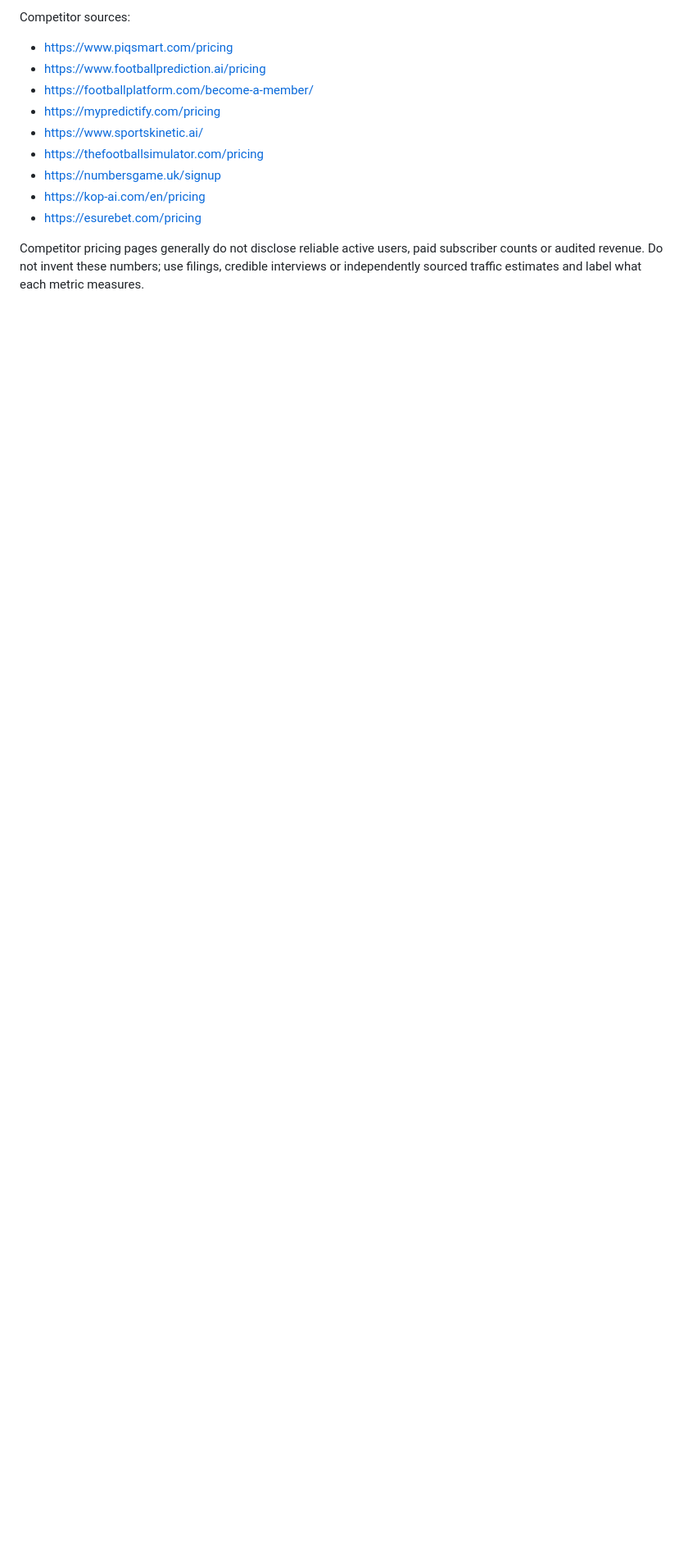
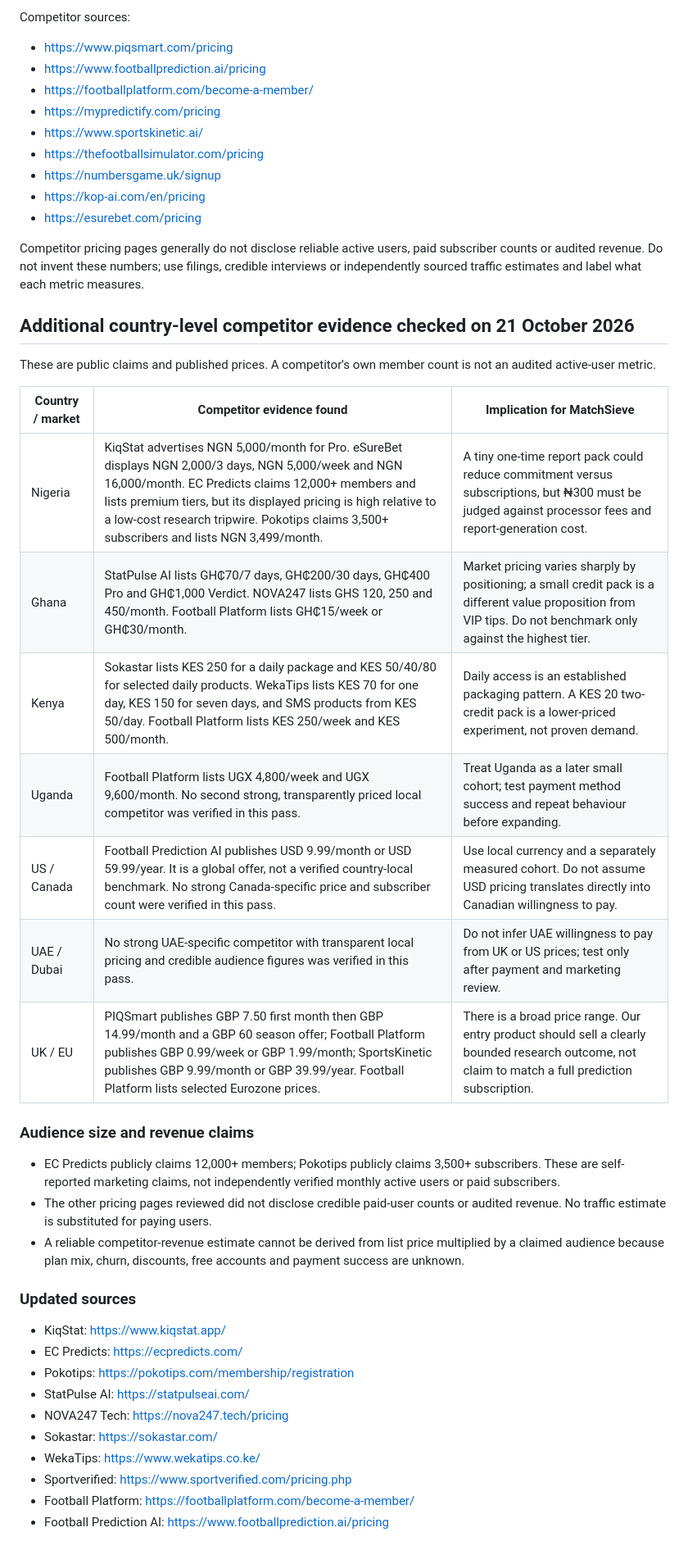
Before and after one commit to olubodeojo-auto/MatchSieve, a Markdown page: docs/REGIONAL_PRICING_AND_COMPETITOR_RESEARCH.md, the part around the change. Shown at 82% size. Rendered like a GitHub page; blank space fills up the shorter version.

Commit message:
Expand regional competitor benchmarks and disclosed audience claims

```diff
--- a/docs/REGIONAL_PRICING_AND_COMPETITOR_RESEARCH.md
+++ b/docs/REGIONAL_PRICING_AND_COMPETITOR_RESEARCH.md
@@ -72,3 +72,37 @@ Competitor sources:
 - https://esurebet.com/pricing
 
 Competitor pricing pages generally do not disclose reliable active users, paid subscriber counts or audited revenue. Do not invent these numbers; use filings, credible interviews or independently sourced traffic estimates and label what each metric measures.
+
+
+## Additional country-level competitor evidence checked on 21 October 2026
+
+These are public claims and published prices. A competitor's own member count is not an audited active-user metric.
+
+| Country / market | Competitor evidence found | Implication for MatchSieve |
+|---|---|---|
+| Nigeria | KiqStat advertises NGN 5,000/month for Pro. eSureBet displays NGN 2,000/3 days, NGN 5,000/week and NGN 16,000/month. EC Predicts claims 12,000+ members and lists premium tiers, but its displayed pricing is high relative to a low-cost research tripwire. Pokotips claims 3,500+ subscribers and lists NGN 3,499/month. | A tiny one-time report pack could reduce commitment versus subscriptions, but ₦300 must be judged against processor fees and report-generation cost. |
+| Ghana | StatPulse AI lists GH₵70/7 days, GH₵200/30 days, GH₵400 Pro and GH₵1,000 Verdict. NOVA247 lists GHS 120, 250 and 450/month. Football Platform lists GH₵15/week or GH₵30/month. | Market pricing varies sharply by positioning; a small credit pack is a different value proposition from VIP tips. Do not benchmark only against the highest tier. |
+| Kenya | Sokastar lists KES 250 for a daily package and KES 50/40/80 for selected daily products. WekaTips lists KES 70 for one day, KES 150 for seven days, and SMS products from KES 50/day. Football Platform lists KES 250/week and KES 500/month. | Daily access is an established packaging pattern. A KES 20 two-credit pack is a lower-priced experiment, not proven demand. |
+| Uganda | Football Platform lists UGX 4,800/week and UGX 9,600/month. No second strong, transparently priced local competitor was verified in this pass. | Treat Uganda as a later small cohort; test payment method success and repeat behaviour before expanding. |
+| US / Canada | Football Prediction AI publishes USD 9.99/month or USD 59.99/year. It is a global offer, not a verified country-local benchmark. No strong Canada-specific price and subscriber count were verified in this pass. | Use local currency and a separately measured cohort. Do not assume USD pricing translates directly into Canadian willingness to pay. |
+| UAE / Dubai | No strong UAE-specific competitor with transparent local pricing and credible audience figures was verified in this pass. | Do not infer UAE willingness to pay from UK or US prices; test only after payment and marketing review. |
+| UK / EU | PIQSmart publishes GBP 7.50 first month then GBP 14.99/month and a GBP 60 season offer; Football Platform publishes GBP 0.99/week or GBP 1.99/month; SportsKinetic publishes GBP 9.99/month or GBP 39.99/year. Football Platform lists selected Eurozone prices. | There is a broad price range. Our entry product should sell a clearly bounded research outcome, not claim to match a full prediction subscription. |
+
+### Audience size and revenue claims
+
+- EC Predicts publicly claims 12,000+ members; Pokotips publicly claims 3,500+ subscribers. These are self-reported marketing claims, not independently verified monthly active users or paid subscribers.
+- The other pricing pages reviewed did not disclose credible paid-user counts or audited revenue. No traffic estimate is substituted for paying users.
+- A reliable competitor-revenue estimate cannot be derived from list price multiplied by a claimed audience because plan mix, churn, discounts, free accounts and payment success are unknown.
+
+### Updated sources
+
+- KiqStat: https://www.kiqstat.app/
+- EC Predicts: https://ecpredicts.com/
+- Pokotips: https://pokotips.com/membership/registration
+- StatPulse AI: https://statpulseai.com/
+- NOVA247 Tech: https://nova247.tech/pricing
+- Sokastar: https://sokastar.com/
+- WekaTips: https://www.wekatips.co.ke/
+- Sportverified: https://www.sportverified.com/pricing.php
+- Football Platform: https://footballplatform.com/become-a-member/
+- Football Prediction AI: https://www.footballprediction.ai/pricing
```
